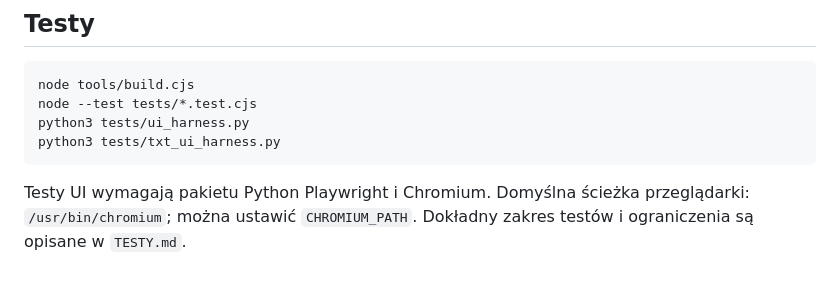
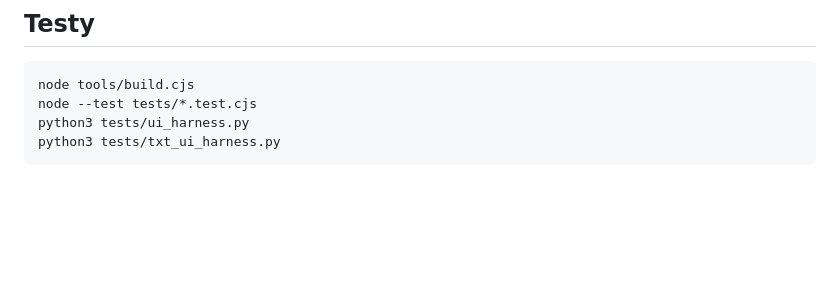
Before and after one commit to A6r6n6i6E/Fiszki, a Markdown page: README.md, the part around the change. GitHub-like rendering; blank space fills up the shorter version.

````diff
--- a/README.md
+++ b/README.md
@@ -158,7 +158,3 @@ node --test tests/*.test.cjs
 python3 tests/ui_harness.py
 python3 tests/txt_ui_harness.py
 ```
-
-Testy UI wymagają pakietu Python Playwright i Chromium. Domyślna ścieżka
-przeglądarki: `/usr/bin/chromium`; można ustawić `CHROMIUM_PATH`.
-Dokładny zakres testów i ograniczenia są opisane w `TESTY.md`.
````
